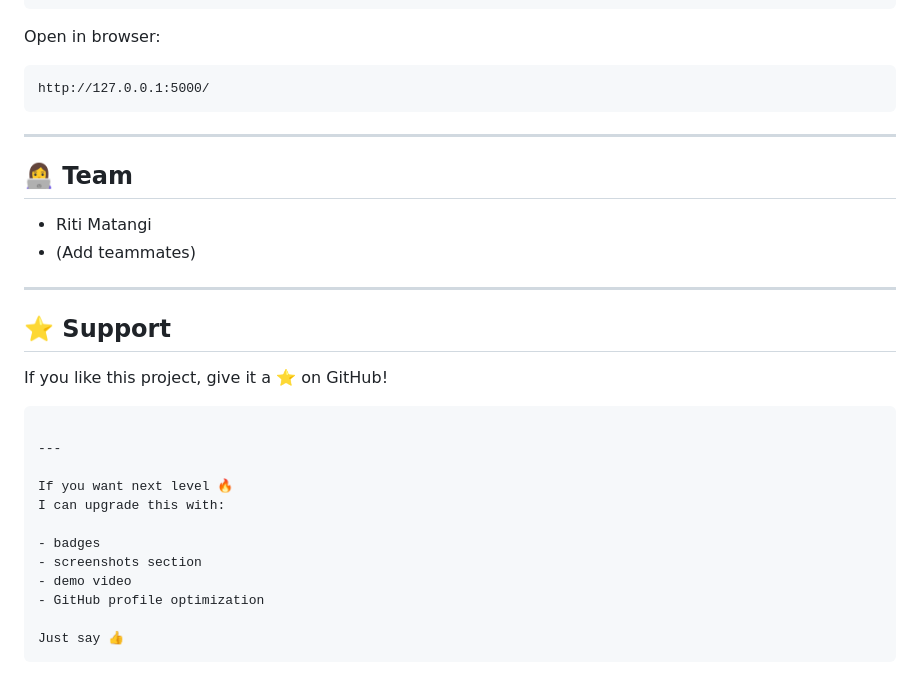
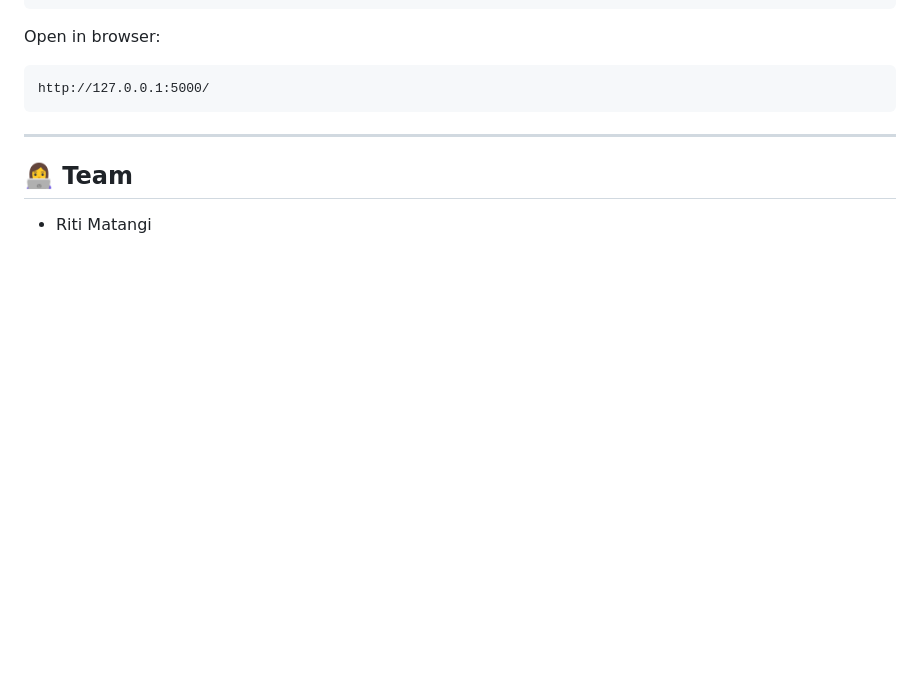
Before and after one commit to ritimatangi/guardianmed, a Markdown page: README.md, the part around the change. Drawn GitHub-style; blank space fills up the shorter version.

````diff
--- a/README.md
+++ b/README.md
@@ -193,25 +193,3 @@ http://127.0.0.1:5000/
 ## 👩‍💻 Team
 
 * Riti Matangi
-* (Add teammates)
-
----
-
-## ⭐ Support
-
-If you like this project, give it a ⭐ on GitHub!
-
-```
-
----
-
-If you want next level 🔥
-I can upgrade this with:
-
-- badges
-- screenshots section
-- demo video
-- GitHub profile optimization
-
-Just say 👍
-```
````
